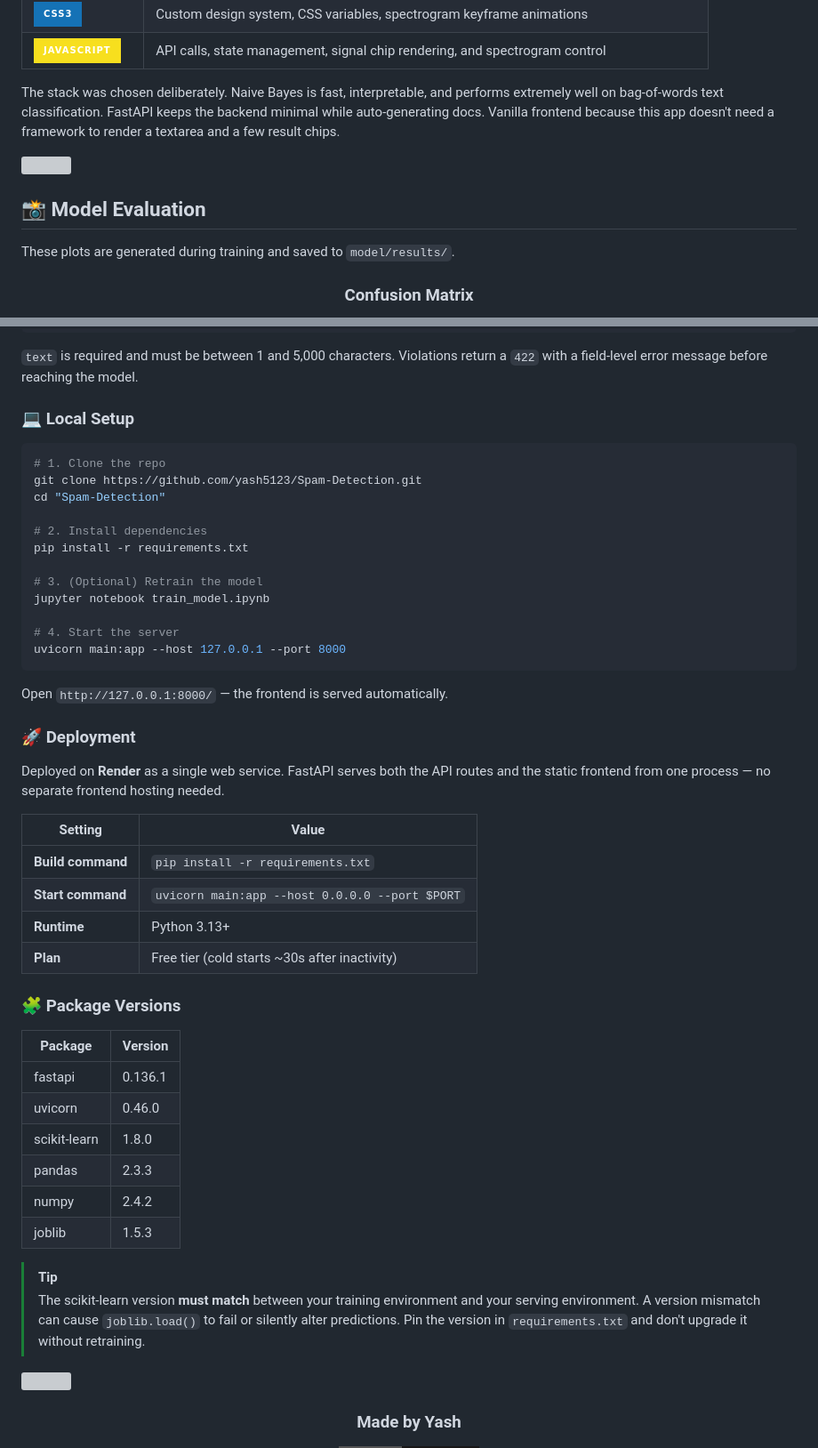
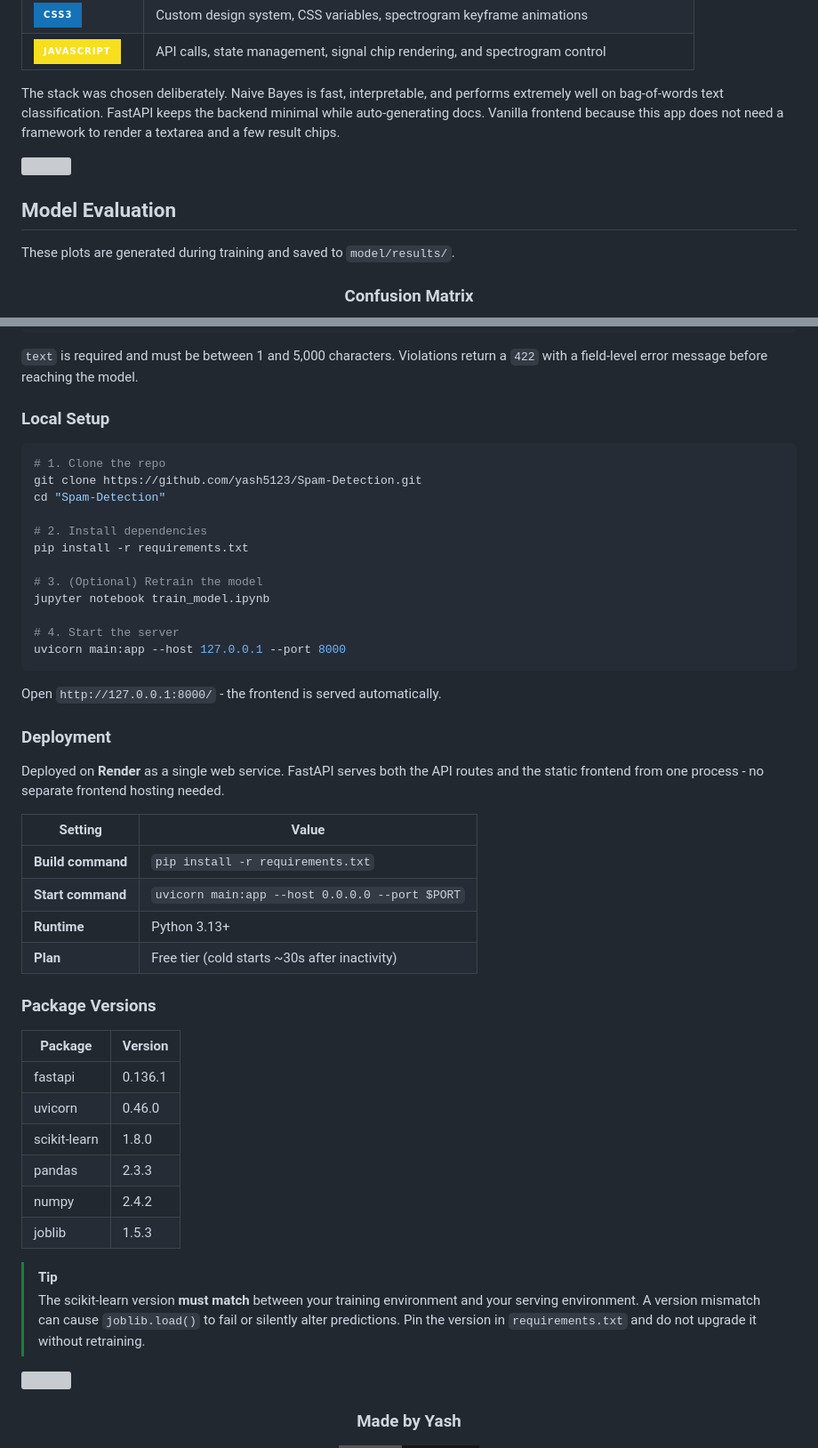
Before and after one commit to yash5123/Spam-Detection, a Markdown page: README.md, 2 parts joined by grey strips. Shown at 89% size. Rendered like a GitHub page; badges without logos; grey boxes are pictures that could not be loaded.

````diff
--- a/README.md
+++ b/README.md
@@ -85,11 +85,11 @@ The backend is a FastAPI app that loads the TF-IDF + Naive Bayes pipeline once a
 | ![CSS3](https://img.shields.io/badge/CSS3-1572B6?style=for-the-badge&logo=css3&logoColor=white) | Custom design system, CSS variables, spectrogram keyframe animations |
 | ![JavaScript](https://img.shields.io/badge/JavaScript-F7DF1E?style=for-the-badge&logo=javascript&logoColor=black) | API calls, state management, signal chip rendering, and spectrogram control |
 
-The stack was chosen deliberately. Naive Bayes is fast, interpretable, and performs extremely well on bag-of-words text classification. FastAPI keeps the backend minimal while auto-generating docs. Vanilla frontend because this app doesn't need a framework to render a textarea and a few result chips.
+The stack was chosen deliberately. Naive Bayes is fast, interpretable, and performs extremely well on bag-of-words text classification. FastAPI keeps the backend minimal while auto-generating docs. Vanilla frontend because this app does not need a framework to render a textarea and a few result chips.
 
 <img src="https://raw.githubusercontent.com/andreasbm/readme/master/assets/lines/rainbow.png" />
 
-## 📸 Model Evaluation
+## Model Evaluation
 
 These plots are generated during training and saved to `model/results/`.
 
@@ -190,7 +197,7 @@ Response:
 
 `text` is required and must be between 1 and 5,000 characters. Violations return a `422` with a field-level error message before reaching the model.
 
-### 💻 Local Setup
+### Local Setup
 
 ```bash
 # 1. Clone the repo
@@ -207,11 +214,11 @@ jupyter notebook train_model.ipynb
 uvicorn main:app --host 127.0.0.1 --port 8000
 ```
 
-Open `http://127.0.0.1:8000/` — the frontend is served automatically.
+Open `http://127.0.0.1:8000/` - the frontend is served automatically.
 
-### 🚀 Deployment
+### Deployment
 
-Deployed on **Render** as a single web service. FastAPI serves both the API routes and the static frontend from one process — no separate frontend hosting needed.
+Deployed on **Render** as a single web service. FastAPI serves both the API routes and the static frontend from one process - no separate frontend hosting needed.
 
 | Setting | Value |
 |---|---|
@@ -220,7 +227,7 @@ Deployed on **Render** as a single web service. FastAPI serves both the API rout
 | **Runtime** | Python 3.13+ |
 | **Plan** | Free tier (cold starts ~30s after inactivity) |
 
-### 🧩 Package Versions
+### Package Versions
 
 | Package | Version |
 |---|---|
@@ -232,7 +239,7 @@ Deployed on **Render** as a single web service. FastAPI serves both the API rout
 | joblib | 1.5.3 |
 
 > [!TIP]
-> The scikit-learn version **must match** between your training environment and your serving environment. A version mismatch can cause `joblib.load()` to fail or silently alter predictions. Pin the version in `requirements.txt` and don't upgrade it without retraining.
+> The scikit-learn version **must match** between your training environment and your serving environment. A version mismatch can cause `joblib.load()` to fail or silently alter predictions. Pin the version in `requirements.txt` and do not upgrade it without retraining.
 
 <img src="https://raw.githubusercontent.com/andreasbm/readme/master/assets/lines/rainbow.png" />
 
````
Also changed, not shown: other parts of README.md (+43 -36 lines).
